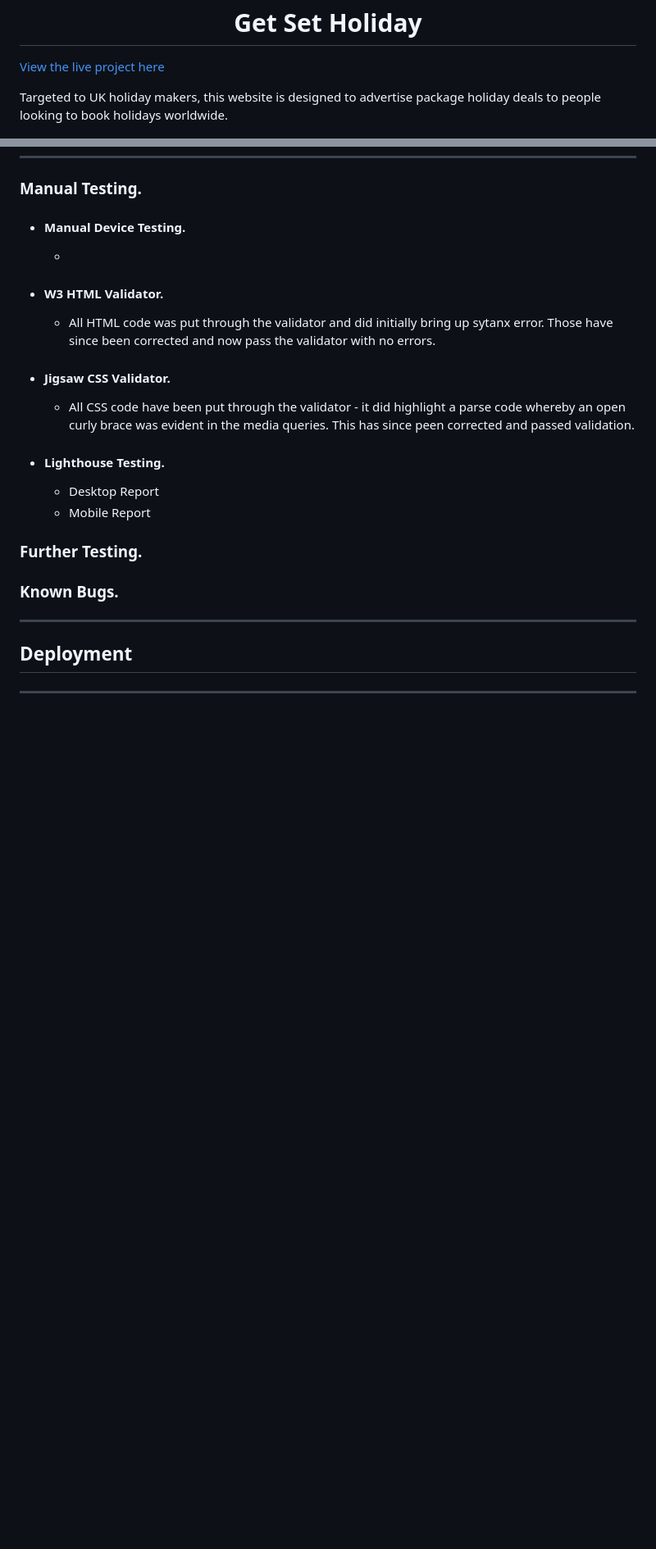
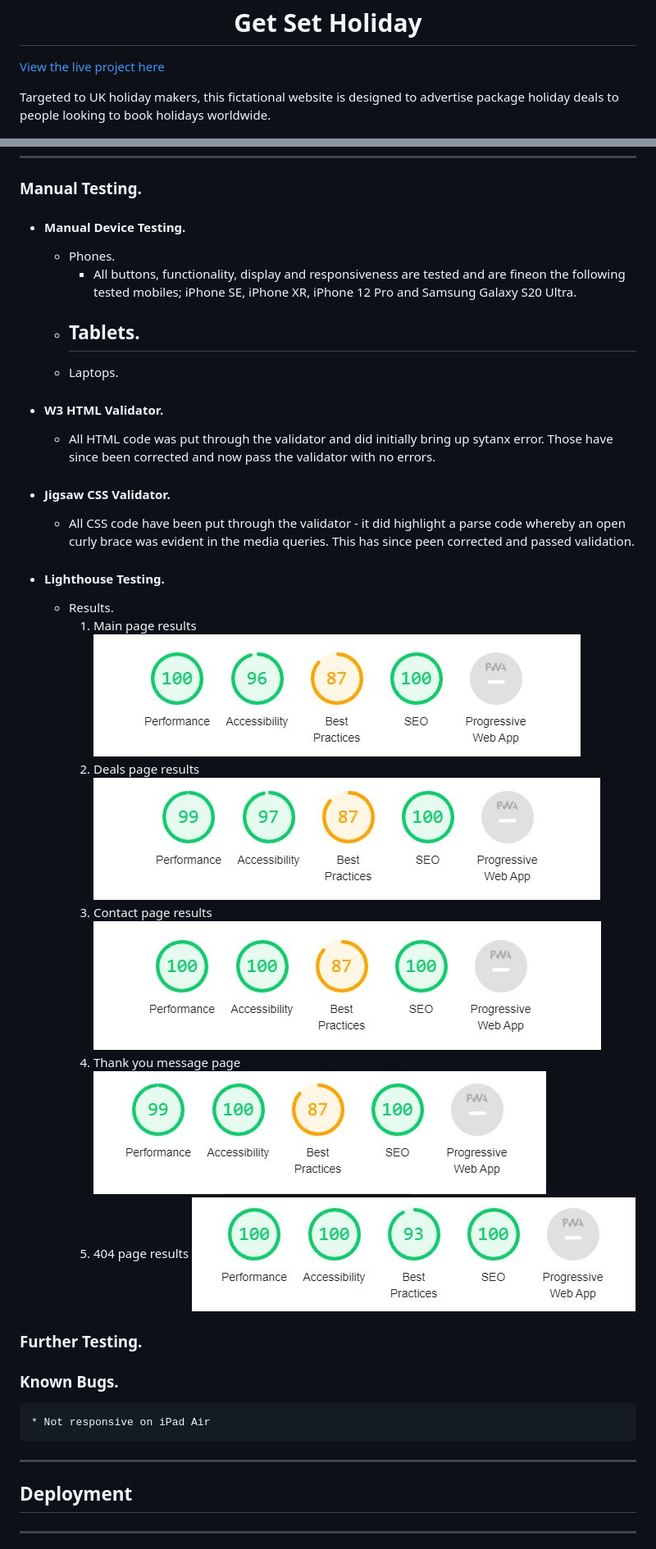
Before and after one commit to BegumDev/GetSetHoliday, a Markdown page: README.md, 2 parts joined by grey strips. Shown: that part at 82% size. Rendered like a GitHub page; pictures changed too: assets/images/lighthouse-404.JPG (added), assets/images/lighthouse-contact.JPG (added), assets/images/lighthouse-deals.JPG (added); blank space fills up the shorter version.

Commit message:
add lighthouse testing results

```diff
--- a/README.md
+++ b/README.md
@@ -2,7 +2,7 @@
 
 [View the live project here](https://begumdev.github.io/GetSetHoliday/index.html)
 
-Targeted to UK holiday makers, this website is designed to advertise package holiday deals to people looking to book holidays worldwide.
+Targeted to UK holiday makers, this fictational website is designed to advertise package holiday deals to people looking to book holidays worldwide.
 
 ![Image of the website on desktop, laptop, tablet and mobile](assets/images/AmIResponsiveImg.JPG)
 
@@ -121,16 +121,25 @@ Targeted to UK holiday makers, this website is designed to advertise package hol
 ***
 ### Manual Testing.
 * #### Manual Device Testing.
-    *
+    * Phones.
+        - All buttons, functionality, display and responsiveness are tested and are fineon the following tested mobiles; iPhone SE, iPhone XR, iPhone 12 Pro and Samsung Galaxy S20 Ultra.
+    * Tablets.
+        -
+    * Laptops.
 * #### W3 HTML Validator.
     * All HTML code was put through the validator and did initially bring up sytanx error. Those have since been corrected and now pass the validator with no errors.
 * #### Jigsaw CSS Validator.
     * All CSS code have been put through the validator - it did highlight a parse code whereby an open curly brace was evident in the media queries. This has since peen corrected and passed validation.
 * #### Lighthouse Testing.
-    * Desktop Report
-    * Mobile Report
+    * Results.
+        1. Main page results ![Lighthouse results of the main page](assets/images/lighthouse-main.JPG)
+        2. Deals page results ![Lighthouse results of the deals page](assets/images/lighthouse-deals.JPG)
+        3. Contact page results ![Lighthouse results of the contact page](assets/images/lighthouse-contact.JPG)
+        4. Thank you message page ![Lighthouse results of the thank you page](assets/images/lighthouse-thanks.JPG)
+        5. 404 page results ![Lighthouse results of the 404 error page](assets/images/lighthouse-404.JPG)
 ### Further Testing.
 ### Known Bugs.
+    * Not responsive on iPad Air
 ***
 ## Deployment
 ***
```
